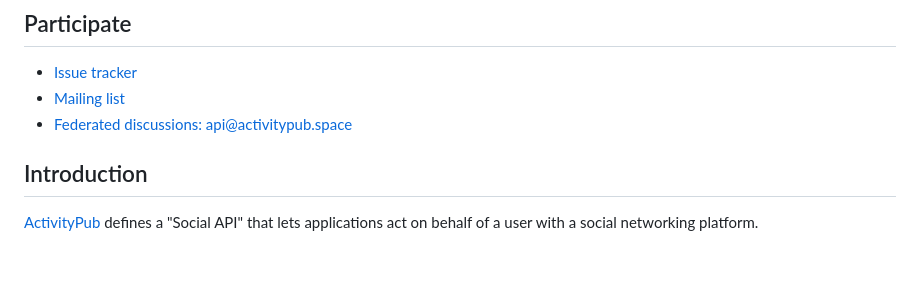
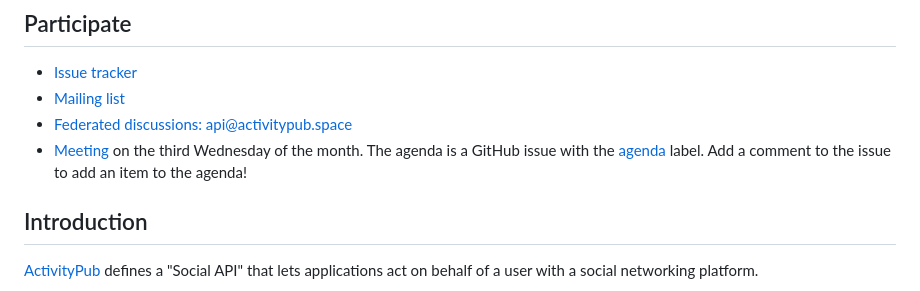
Before and after one commit to swicg/activitypub-api, a Markdown page: README.md, the part around the change. GitHub-like rendering; blank space fills up the shorter version.

Commit message:
Update README with meeting details
Added information about the monthly meeting and agenda.

```diff
--- a/README.md
+++ b/README.md
@@ -9,6 +9,7 @@
 - [Issue tracker](https://github.com/swicg/activitypub-api/issues)
 - [Mailing list](https://lists.w3.org/Archives/Public/public-swicg/)
 - [Federated discussions: api@activitypub.space](https://activitypub.space/category/31/activitypub-api-task-force)
+- [Meeting](https://www.w3.org/events/meetings/0ea0eacd-4a15-4925-ab94-a1b442b81771/) on the third Wednesday of the month. The agenda is a GitHub issue with the [agenda](https://github.com/swicg/activitypub-api/issues?q=state%3Aopen%20label%3A%22agenda%22) label. Add a comment to the issue to add an item to the agenda!
 
 ## Introduction
 
```
